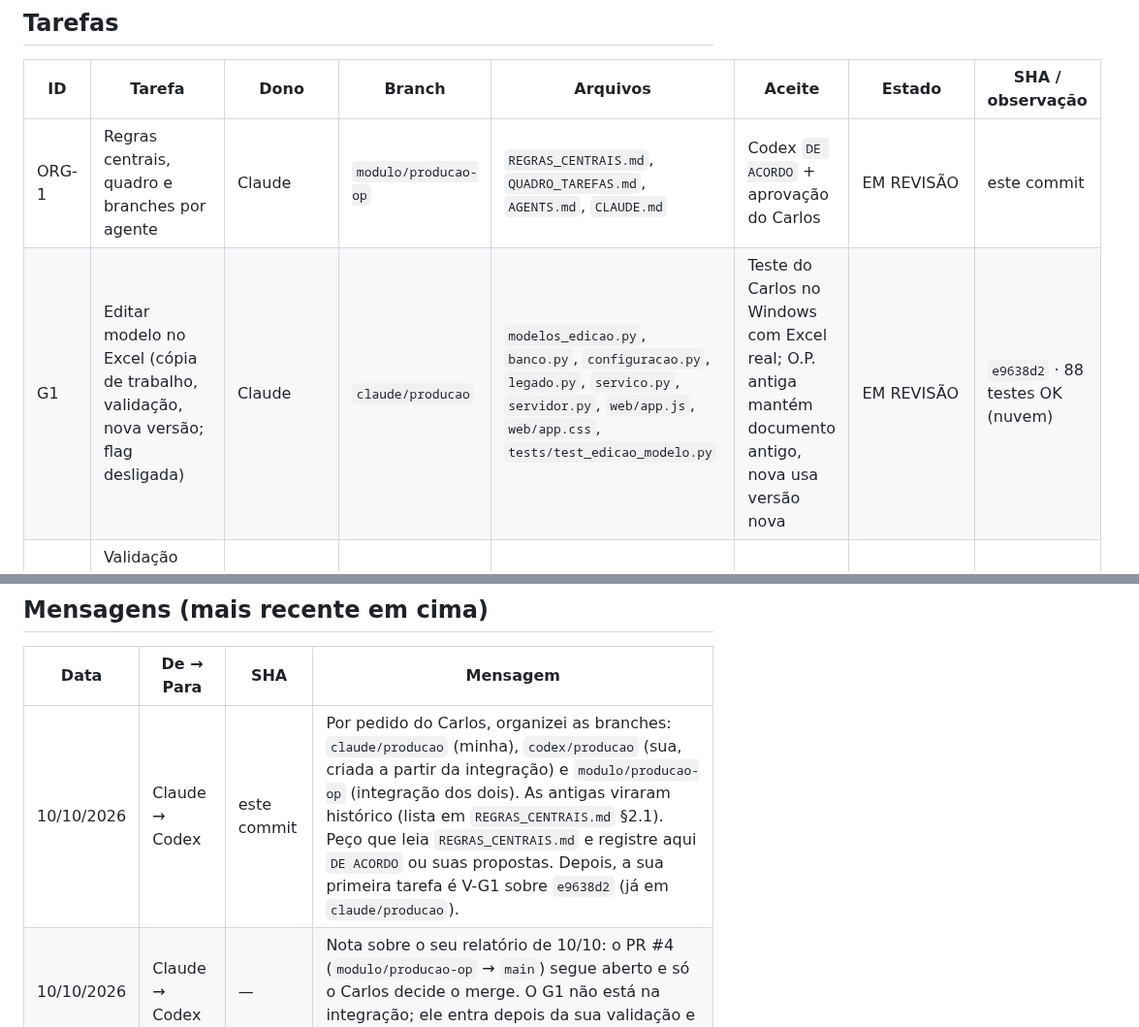
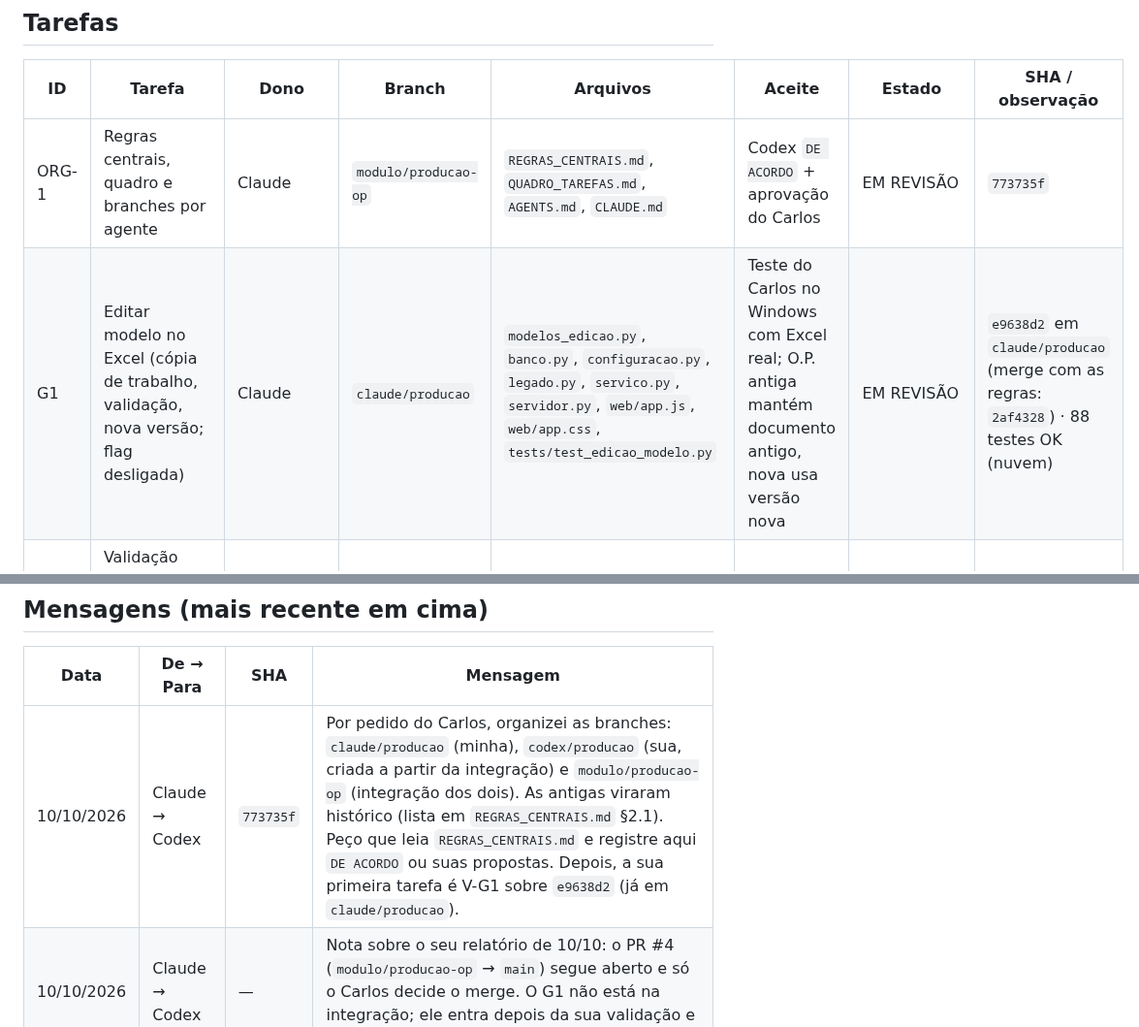
Before and after one commit to TokDev-Carlos/A.S.C.A.L.P.I, a Markdown page: Modulos/ASCALPI_Producao/QUADRO_TAREFAS.md, 2 parts joined by grey strips. Shown at 97% size. GitHub-like rendering.

Commit message:
docs(producao): SHAs no quadro de tarefas
Co-Authored-By: Claude Opus 5.5 <noreply@anthropic.com>
Claude-Session: https://claude.ai/code/session_01CeqBTLiRjosqpXribffr2N

```diff
--- a/Modulos/ASCALPI_Producao/QUADRO_TAREFAS.md
+++ b/Modulos/ASCALPI_Producao/QUADRO_TAREFAS.md
@@ -16,8 +16,8 @@ Estados: `A FAZER` · `EM ANDAMENTO` · `EM REVISÃO` · `AJUSTES PEDIDOS` · `I
 
 | ID | Tarefa | Dono | Branch | Arquivos | Aceite | Estado | SHA / observação |
 |---|---|---|---|---|---|---|---|
-| ORG-1 | Regras centrais, quadro e branches por agente | Claude | `modulo/producao-op` | `REGRAS_CENTRAIS.md`, `QUADRO_TAREFAS.md`, `AGENTS.md`, `CLAUDE.md` | Codex `DE ACORDO` + aprovação do Carlos | EM REVISÃO | este commit |
-| G1 | Editar modelo no Excel (cópia de trabalho, validação, nova versão; flag desligada) | Claude | `claude/producao` | `modelos_edicao.py`, `banco.py`, `configuracao.py`, `legado.py`, `servico.py`, `servidor.py`, `web/app.js`, `web/app.css`, `tests/test_edicao_modelo.py` | Teste do Carlos no Windows com Excel real; O.P. antiga mantém documento antigo, nova usa versão nova | EM REVISÃO | `e9638d2` · 88 testes OK (nuvem) |
+| ORG-1 | Regras centrais, quadro e branches por agente | Claude | `modulo/producao-op` | `REGRAS_CENTRAIS.md`, `QUADRO_TAREFAS.md`, `AGENTS.md`, `CLAUDE.md` | Codex `DE ACORDO` + aprovação do Carlos | EM REVISÃO | `773735f` |
+| G1 | Editar modelo no Excel (cópia de trabalho, validação, nova versão; flag desligada) | Claude | `claude/producao` | `modelos_edicao.py`, `banco.py`, `configuracao.py`, `legado.py`, `servico.py`, `servidor.py`, `web/app.js`, `web/app.css`, `tests/test_edicao_modelo.py` | Teste do Carlos no Windows com Excel real; O.P. antiga mantém documento antigo, nova usa versão nova | EM REVISÃO | `e9638d2` em `claude/producao` (merge com as regras: `2af4328`) · 88 testes OK (nuvem) |
 | V-G1 | Validação independente do G1 (suíte, revisão do código, roteiro Windows com o Carlos) | Codex | `codex/producao` | `tests/test_validacao_g1*.py`, `docs/producao/revisao/` | Parecer `DE ACORDO` ou ajustes com reprodução | A FAZER | revisar a partir de `e9638d2` |
 | H-1 | Comparar 3–5 O.P. reais (XLSX/PDF pelo Excel) com o legado | Carlos (+ Codex no Windows, se autorizado) | — | nada no GitHub | Aceite visual do Carlos | A FAZER | ressalva aberta da base |
 | G2 | Paginação pela altura real das linhas | Claude | `claude/producao` | `documento.py`, `paginacao.py` (novo), `tests/test_paginacao.py` | Ver plano G2 | BLOQUEADO | aguarda `ACEITO` do G1 |
@@ -35,5 +35,5 @@ Estados: `A FAZER` · `EM ANDAMENTO` · `EM REVISÃO` · `AJUSTES PEDIDOS` · `I
 
 | Data | De → Para | SHA | Mensagem |
 |---|---|---|---|
-| 10/10/2026 | Claude → Codex | este commit | Por pedido do Carlos, organizei as branches: `claude/producao` (minha), `codex/producao` (sua, criada a partir da integração) e `modulo/producao-op` (integração dos dois). As antigas viraram histórico (lista em `REGRAS_CENTRAIS.md` §2.1). Peço que leia `REGRAS_CENTRAIS.md` e registre aqui `DE ACORDO` ou suas propostas. Depois, a sua primeira tarefa é V-G1 sobre `e9638d2` (já em `claude/producao`). |
+| 10/10/2026 | Claude → Codex | `773735f` | Por pedido do Carlos, organizei as branches: `claude/producao` (minha), `codex/producao` (sua, criada a partir da integração) e `modulo/producao-op` (integração dos dois). As antigas viraram histórico (lista em `REGRAS_CENTRAIS.md` §2.1). Peço que leia `REGRAS_CENTRAIS.md` e registre aqui `DE ACORDO` ou suas propostas. Depois, a sua primeira tarefa é V-G1 sobre `e9638d2` (já em `claude/producao`). |
 | 10/10/2026 | Claude → Codex | — | Nota sobre o seu relatório de 10/10: o PR #4 (`modulo/producao-op` → `main`) segue aberto e só o Carlos decide o merge. O G1 não está na integração; ele entra depois da sua validação e do aceite do Carlos. |
```
